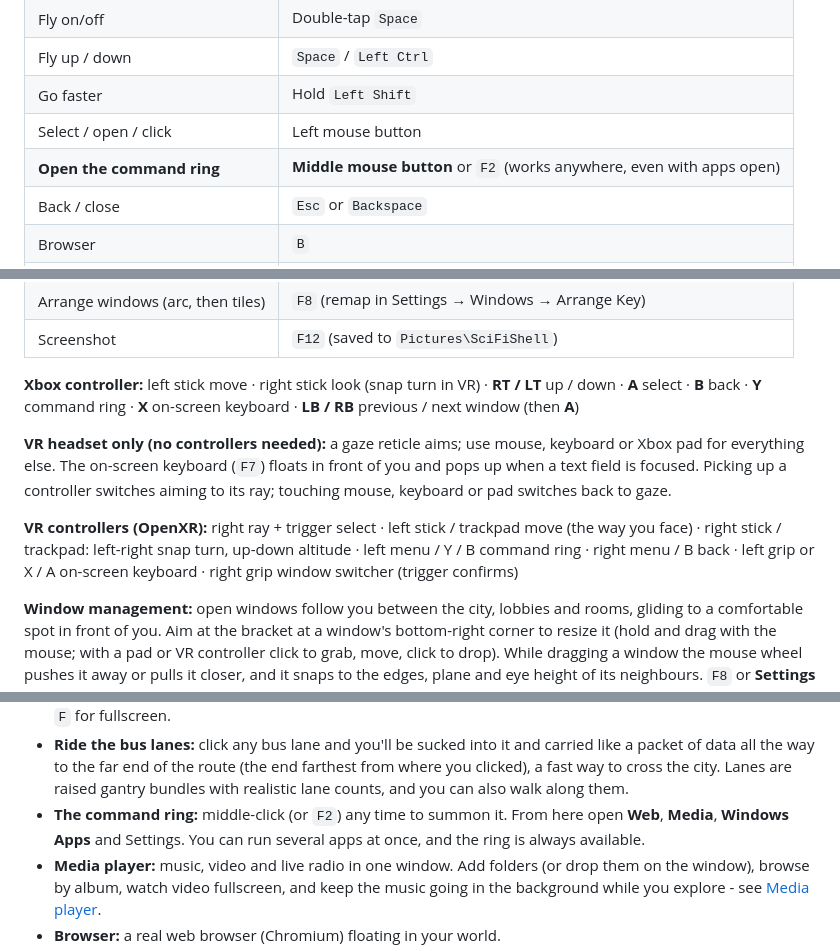
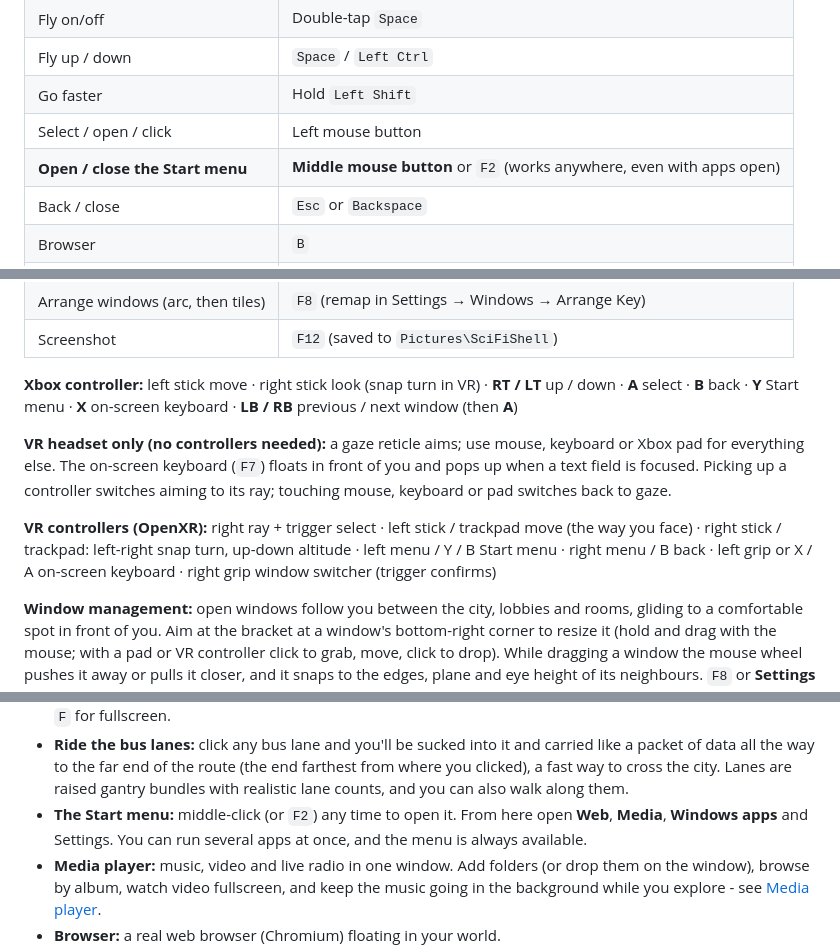
Before and after one commit to Davidalanfisk/SciFiShell, a Markdown page: README.md, 3 parts joined by grey strips. Drawn GitHub-style.

```diff
--- a/README.md
+++ b/README.md
@@ -28,7 +28,7 @@ and just *fly around inside your own machine*.
 | Fly up / down | `Space` / `Left Ctrl` |
 | Go faster | Hold `Left Shift` |
 | Select / open / click | Left mouse button |
-| **Open the command ring** | **Middle mouse button** or `F2` (works anywhere, even with apps open) |
+| **Open / close the Start menu** | **Middle mouse button** or `F2` (works anywhere, even with apps open) |
 | Back / close | `Esc` or `Backspace` |
 | Browser | `B` |
 | Fullscreen media | `F` |
@@ -39,11 +39,11 @@ and just *fly around inside your own machine*.
 | Arrange windows (arc, then tiles) | `F8` (remap in Settings → Windows → Arrange Key) |
 | Screenshot | `F12` (saved to `Pictures\SciFiShell`) |
 
-**Xbox controller:** left stick move · right stick look (snap turn in VR) · **RT / LT** up / down · **A** select · **B** back · **Y** command ring · **X** on-screen keyboard · **LB / RB** previous / next window (then **A**)
+**Xbox controller:** left stick move · right stick look (snap turn in VR) · **RT / LT** up / down · **A** select · **B** back · **Y** Start menu · **X** on-screen keyboard · **LB / RB** previous / next window (then **A**)
 
 **VR headset only (no controllers needed):** a gaze reticle aims; use mouse, keyboard or Xbox pad for everything else. The on-screen keyboard (`F7`) floats in front of you and pops up when a text field is focused. Picking up a controller switches aiming to its ray; touching mouse, keyboard or pad switches back to gaze.
 
-**VR controllers (OpenXR):** right ray + trigger select · left stick / trackpad move (the way you face) · right stick / trackpad: left-right snap turn, up-down altitude · left menu / Y / B command ring · right menu / B back · left grip or X / A on-screen keyboard · right grip window switcher (trigger confirms)
+**VR controllers (OpenXR):** right ray + trigger select · left stick / trackpad move (the way you face) · right stick / trackpad: left-right snap turn, up-down altitude · left menu / Y / B Start menu · right menu / B back · left grip or X / A on-screen keyboard · right grip window switcher (trigger confirms)
 
 **Window management:** open windows follow you between the city, lobbies and rooms, gliding to a comfortable spot in front of you. Aim at the bracket at a window's bottom-right corner to resize it (hold and drag with the mouse; with a pad or VR controller click to grab, move, click to drop). While dragging a window the mouse wheel pushes it away or pulls it closer, and it snaps to the edges, plane and eye height of its neighbours. `F8` or **Settings → Windows** curves every open window around you in an arc, or lays them out as tiles. Carrying and snapping can be switched off there too.
 
@@ -64,8 +64,8 @@ around it are your drives. **Walk** with WASD, or **double-tap Space to fly** an
   your view onto it. Press `E` on text to edit, `Ctrl+S` to save, `F` for fullscreen.
 - **Ride the bus lanes:** click any bus lane and you'll be sucked into it and carried like a packet of data all the
   way to the far end of the route (the end farthest from where you clicked), a fast way to cross the city. Lanes are raised gantry bundles with realistic lane counts, and you can also walk along them.
-- **The command ring:** middle-click (or `F2`) any time to summon it. From here open **Web**, **Media**, **Windows
-  Apps** and Settings. You can run several apps at once, and the ring is always available.
+- **The Start menu:** middle-click (or `F2`) any time to open it. From here open **Web**, **Media**, **Windows
+  apps** and Settings. You can run several apps at once, and the menu is always available.
 - **Media player:** music, video and live radio in one window. Add folders (or drop them on the window), browse by
   album, watch video fullscreen, and keep the music going in the background while you explore - see
   [Media player](#media-player).
```
Also changed, not shown: other parts of README.md (+16 -14 lines), docs/command-ring.jpg (deleted), docs/start-menu.jpg (added), 7 other files.
